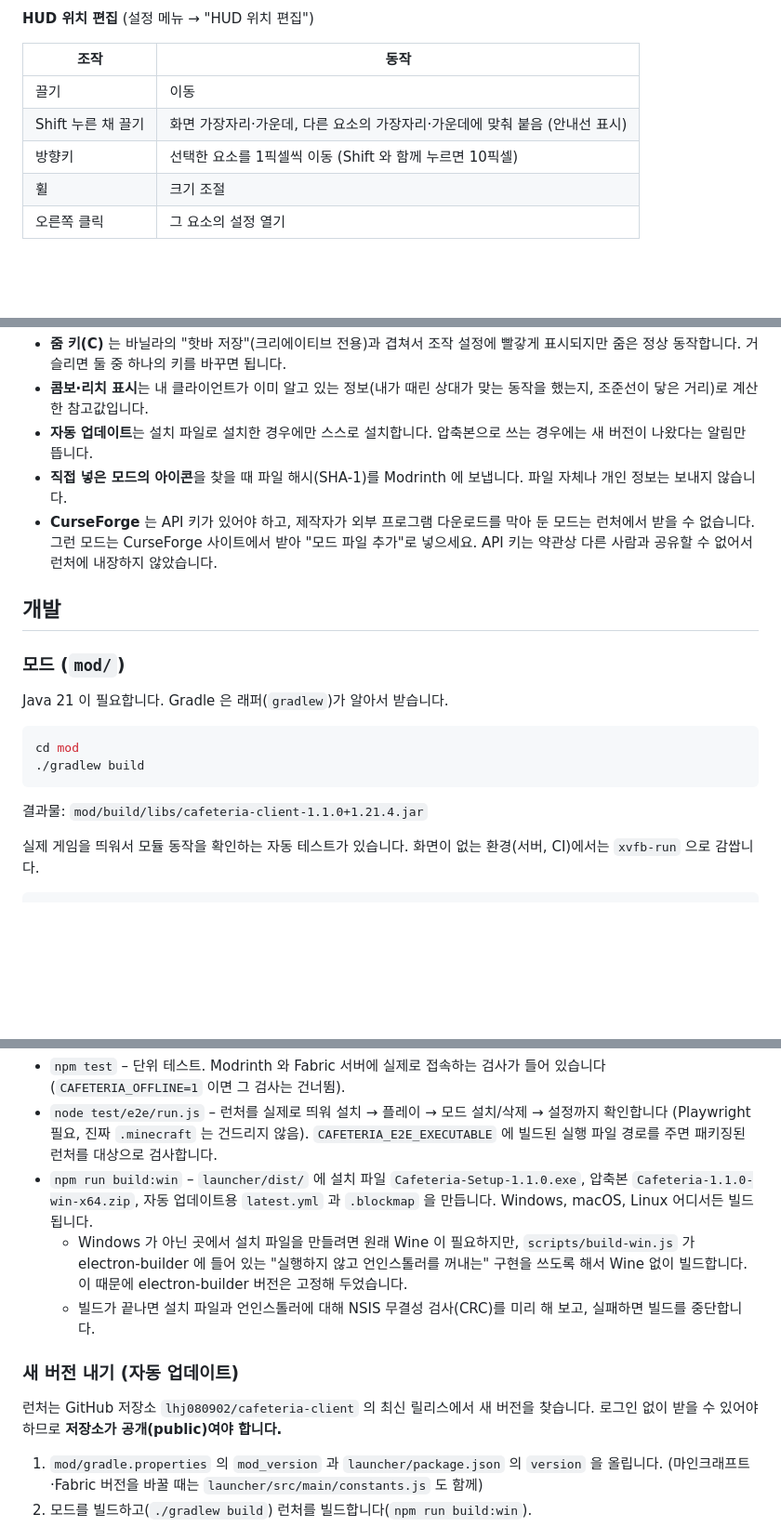
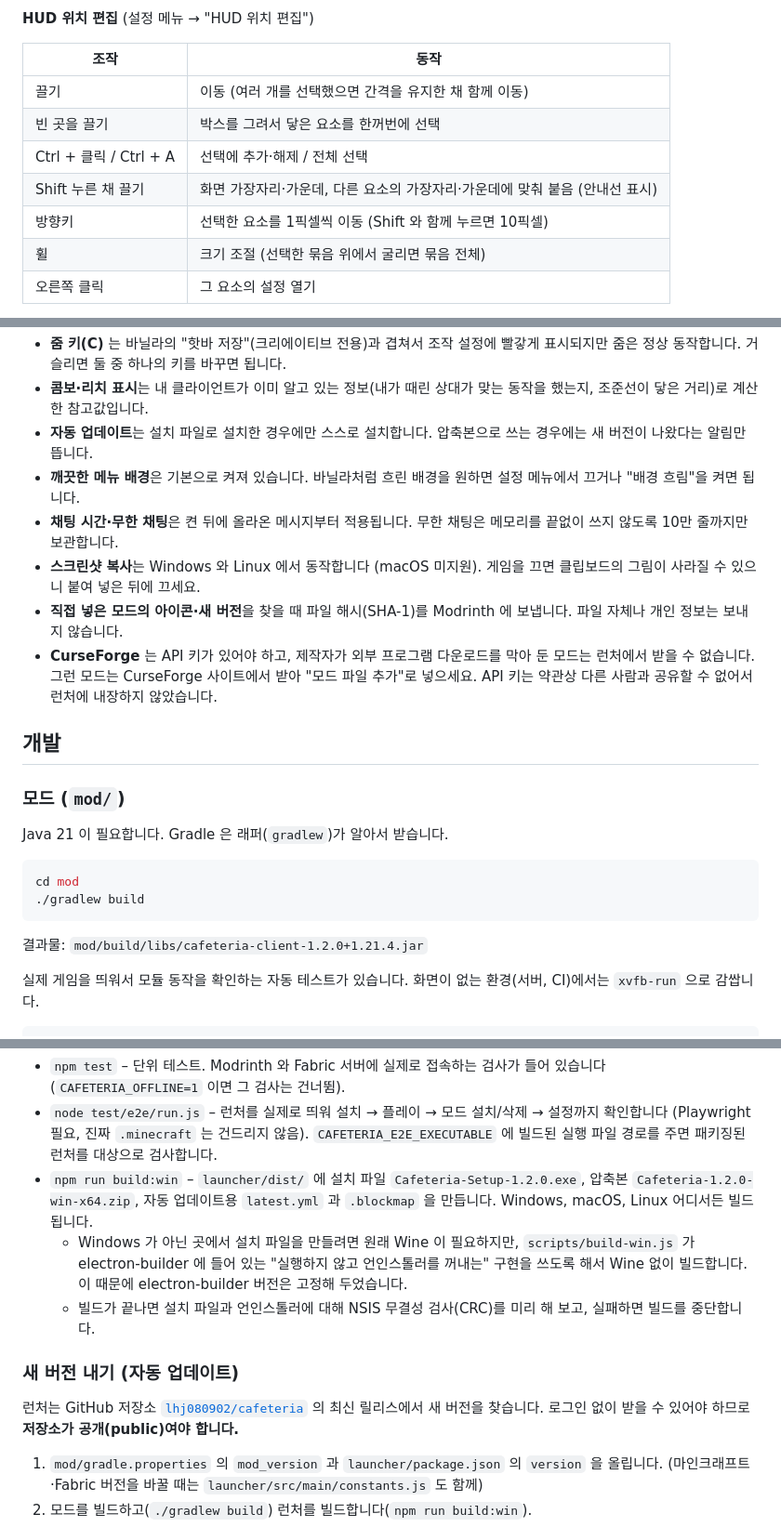
Before and after one commit to lhj080902/cafeteria, a Markdown page: README.md, 3 parts joined by grey strips. Shown at 93% size. Drawn GitHub-style; blank space fills up the shorter version.

````diff
--- a/README.md
+++ b/README.md
@@ -34,10 +40,12 @@ PvP에 필요한 기능만 기본으로 넣고, 나머지는 런처에서 원하
 
 | 조작 | 동작 |
 | --- | --- |
-| 끌기 | 이동 |
+| 끌기 | 이동 (여러 개를 선택했으면 간격을 유지한 채 함께 이동) |
+| 빈 곳을 끌기 | 박스를 그려서 닿은 요소를 한꺼번에 선택 |
+| Ctrl + 클릭 / Ctrl + A | 선택에 추가·해제 / 전체 선택 |
 | Shift 누른 채 끌기 | 화면 가장자리·가운데, 다른 요소의 가장자리·가운데에 맞춰 붙음 (안내선 표시) |
 | 방향키 | 선택한 요소를 1픽셀씩 이동 (Shift 와 함께 누르면 10픽셀) |
-| 휠 | 크기 조절 |
+| 휠 | 크기 조절 (선택한 묶음 위에서 굴리면 묶음 전체) |
 | 오른쪽 클릭 | 그 요소의 설정 열기 |
 
 - 키는 마인크래프트 **설정 → 조작 → Cafeteria Client** 에서 바꿀 수 있습니다.
@@ -99,7 +122,10 @@ PvP에 필요한 기능만 기본으로 넣고, 나머지는 런처에서 원하
 - **줌 키(C)** 는 바닐라의 "핫바 저장"(크리에이티브 전용)과 겹쳐서 조작 설정에 빨갛게 표시되지만 줌은 정상 동작합니다. 거슬리면 둘 중 하나의 키를 바꾸면 됩니다.
 - **콤보·리치 표시**는 내 클라이언트가 이미 알고 있는 정보(내가 때린 상대가 맞는 동작을 했는지, 조준선이 닿은 거리)로 계산한 참고값입니다.
 - **자동 업데이트**는 설치 파일로 설치한 경우에만 스스로 설치합니다. 압축본으로 쓰는 경우에는 새 버전이 나왔다는 알림만 뜹니다.
-- **직접 넣은 모드의 아이콘**을 찾을 때 파일 해시(SHA-1)를 Modrinth 에 보냅니다. 파일 자체나 개인 정보는 보내지 않습니다.
+- **깨끗한 메뉴 배경**은 기본으로 켜져 있습니다. 바닐라처럼 흐린 배경을 원하면 설정 메뉴에서 끄거나 "배경 흐림"을 켜면 됩니다.
+- **채팅 시간·무한 채팅**은 켠 뒤에 올라온 메시지부터 적용됩니다. 무한 채팅은 메모리를 끝없이 쓰지 않도록 10만 줄까지만 보관합니다.
+- **스크린샷 복사**는 Windows 와 Linux 에서 동작합니다 (macOS 미지원). 게임을 끄면 클립보드의 그림이 사라질 수 있으니 붙여 넣은 뒤에 끄세요.
+- **직접 넣은 모드의 아이콘·새 버전**을 찾을 때 파일 해시(SHA-1)를 Modrinth 에 보냅니다. 파일 자체나 개인 정보는 보내지 않습니다.
 - **CurseForge** 는 API 키가 있어야 하고, 제작자가 외부 프로그램 다운로드를 막아 둔 모드는 런처에서 받을 수 없습니다. 그런 모드는 CurseForge 사이트에서 받아 "모드 파일 추가"로 넣으세요. API 키는 약관상 다른 사람과 공유할 수 없어서 런처에 내장하지 않았습니다.
 
 ## 개발
@@ -113,7 +139,7 @@ cd mod
 ./gradlew build
 ```
 
-결과물: `mod/build/libs/cafeteria-client-1.1.0+1.21.4.jar`
+결과물: `mod/build/libs/cafeteria-client-1.2.0+1.21.4.jar`
 
 실제 게임을 띄워서 모듈 동작을 확인하는 자동 테스트가 있습니다. 화면이 없는 환경(서버, CI)에서는 `xvfb-run` 으로 감쌉니다.
 
@@ -153,13 +182,13 @@ npm run build:win
 
 - `npm test` – 단위 테스트. Modrinth 와 Fabric 서버에 실제로 접속하는 검사가 들어 있습니다 (`CAFETERIA_OFFLINE=1` 이면 그 검사는 건너뜀).
 - `node test/e2e/run.js` – 런처를 실제로 띄워 설치 → 플레이 → 모드 설치/삭제 → 설정까지 확인합니다 (Playwright 필요, 진짜 `.minecraft` 는 건드리지 않음). `CAFETERIA_E2E_EXECUTABLE` 에 빌드된 실행 파일 경로를 주면 패키징된 런처를 대상으로 검사합니다.
-- `npm run build:win` – `launcher/dist/` 에 설치 파일 `Cafeteria-Setup-1.1.0.exe`, 압축본 `Cafeteria-1.1.0-win-x64.zip`, 자동 업데이트용 `latest.yml` 과 `.blockmap` 을 만듭니다. Windows, macOS, Linux 어디서든 빌드됩니다.
+- `npm run build:win` – `launcher/dist/` 에 설치 파일 `Cafeteria-Setup-1.2.0.exe`, 압축본 `Cafeteria-1.2.0-win-x64.zip`, 자동 업데이트용 `latest.yml` 과 `.blockmap` 을 만듭니다. Windows, macOS, Linux 어디서든 빌드됩니다.
   - Windows 가 아닌 곳에서 설치 파일을 만들려면 원래 Wine 이 필요하지만, `scripts/build-win.js` 가 electron-builder 에 들어 있는 "실행하지 않고 언인스톨러를 꺼내는" 구현을 쓰도록 해서 Wine 없이 빌드합니다. 이 때문에 electron-builder 버전은 고정해 두었습니다.
   - 빌드가 끝나면 설치 파일과 언인스톨러에 대해 NSIS 무결성 검사(CRC)를 미리 해 보고, 실패하면 빌드를 중단합니다.
 
 ### 새 버전 내기 (자동 업데이트)
 
-런처는 GitHub 저장소 `lhj080902/cafeteria-client` 의 최신 릴리스에서 새 버전을 찾습니다. 로그인 없이 받을 수 있어야 하므로 **저장소가 공개(public)여야 합니다.**
+런처는 GitHub 저장소 [`lhj080902/cafeteria`](https://github.com/lhj080902/cafeteria) 의 최신 릴리스에서 새 버전을 찾습니다. 로그인 없이 받을 수 있어야 하므로 **저장소가 공개(public)여야 합니다.**
 
 1. `mod/gradle.properties` 의 `mod_version` 과 `launcher/package.json` 의 `version` 을 올립니다. (마인크래프트·Fabric 버전을 바꿀 때는 `launcher/src/main/constants.js` 도 함께)
 2. 모드를 빌드하고(`./gradlew build`) 런처를 빌드합니다(`npm run build:win`).
````
Also changed, not shown: other parts of README.md (+34 -8 lines), docs/screenshots/launcher-mod-updates.png (added), docs/screenshots/mod-hud-box-select.png (added), docs/screenshots/mod-menu.png, docs/screenshots/mod-screenshot-copy.png (added), 2 other files.
